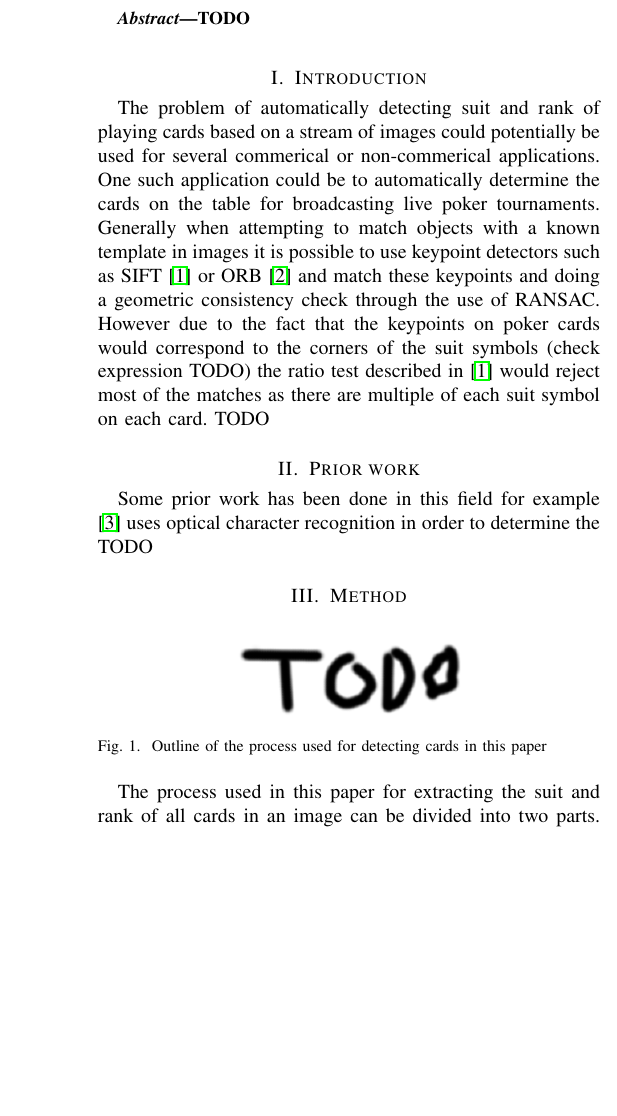
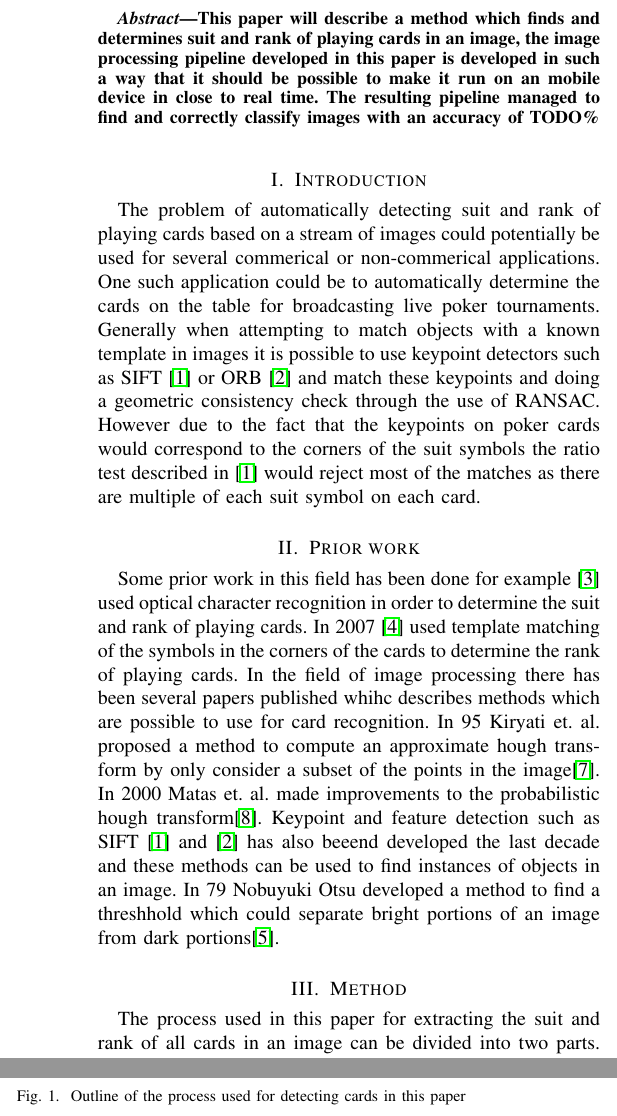
Before and after one commit to Davmo049/FinalReportEE368, a LaTeX paper (FinalReport.tex): part of one column of page 1 of 2 before the commit and two parts of the columns of page 1 of 3 after it, the two joined at a grey line, cut at the place of the change, the shorter picture padded with empty space. The pictures show the PDF file FinalReport.pdf that the author committed with the source.

Commit message:
wrote abstract and extended previous work

```diff
--- a/FinalReport.tex
+++ b/FinalReport.tex
@@ -40,7 +40,7 @@ Tomas Rosin Forsyth \IEEEauthorrefmark{8}
 \maketitle
 
 \begin{abstract}
-TODO
+This paper will describe a method which finds and determines suit and rank of playing cards in an image, the image processing pipeline developed in this paper is developed in such a way that it should be possible to make it run on an mobile device in close to real time. The resulting pipeline managed to find and correctly classify images with an accuracy of  TODO\%
 
 \end{abstract}
 
@@ -58,7 +58,7 @@ TODO
 
 \section{Introduction}
 The problem of automatically detecting suit and rank of playing cards based on a stream of images could potentially be used for  several commerical or non-commerical applications. One such application could be to automatically determine the cards on the table for broadcasting live poker tournaments.
-Generally when attempting to match objects with a known template in images it is possible to use keypoint detectors such as SIFT \cite{SIFT} or ORB \cite{ORB} and match these keypoints and doing a geometric consistency check through the use of RANSAC. However due to the fact that the keypoints on poker cards would correspond to the corners of the suit symbols (check expression TODO) the ratio test described in \cite{SIFT} would reject most of the matches as there are multiple of each suit symbol on each card. TODO
+Generally when attempting to match objects with a known template in images it is possible to use keypoint detectors such as SIFT \cite{SIFT} or ORB \cite{ORB} and match these keypoints and doing a geometric consistency check through the use of RANSAC. However due to the fact that the keypoints on poker cards would correspond to the corners of the suit symbols the ratio test described in \cite{SIFT} would reject most of the matches as there are multiple of each suit symbol on each card.
 
 %%%%%%%%%%%%%%%%%%%%%%%%%%%%%%
 %%%%%%%%%%  Prior work %%%%%%%%%%%%%%
@@ -66,8 +66,9 @@ Generally when attempting to match objects with a known template in images it is
 
 \section{Prior work}
 
-Some prior work has been done in this field for example \cite{PokerVision} uses optical character recognition in order to determine the
-TODO
+Some prior work in this field has been done for example \cite{PokerVision} used optical character recognition in order to determine the  suit and rank of playing cards. In 2007 \cite{CardRec} used template matching of the symbols in the corners of the cards to determine the rank of playing cards.
+In the field of image processing there has been several papers published whihc describes methods which are possible to use for card recognition. In 95 Kiryati et. al. proposed a method to compute an approximate hough transform by only consider a subset of the points in the image\cite{HoughProb}. In 2000 Matas et. al. made improvements to the probabilistic hough transform\cite{HoughP}.
+Keypoint and feature detection such as SIFT \cite{SIFT} and \cite{ORB} has also beeend developed the last decade and these methods can be used to find instances of objects in an image. In 79 Nobuyuki Otsu developed a method to find a threshhold which could separate bright portions of an image from dark portions\cite{OTSU}.
 
 %%%%%%%%%%%%%%%%%%%%%%%%%%%%%%
 %%%%%%%%%%  Method %%%%%%%%%%%%%%%%
@@ -109,3 +110,4 @@ Once these corners are found it is trivial to find and apply an projective trans
 \label{fig:RankSuitOutline}
 \end{figure}
 
+\subsubsection{Determining suit}
```
Also changed, not shown: FinalReport.pdf, FinalReport.tex (14 more changed lines), 3 other files.
